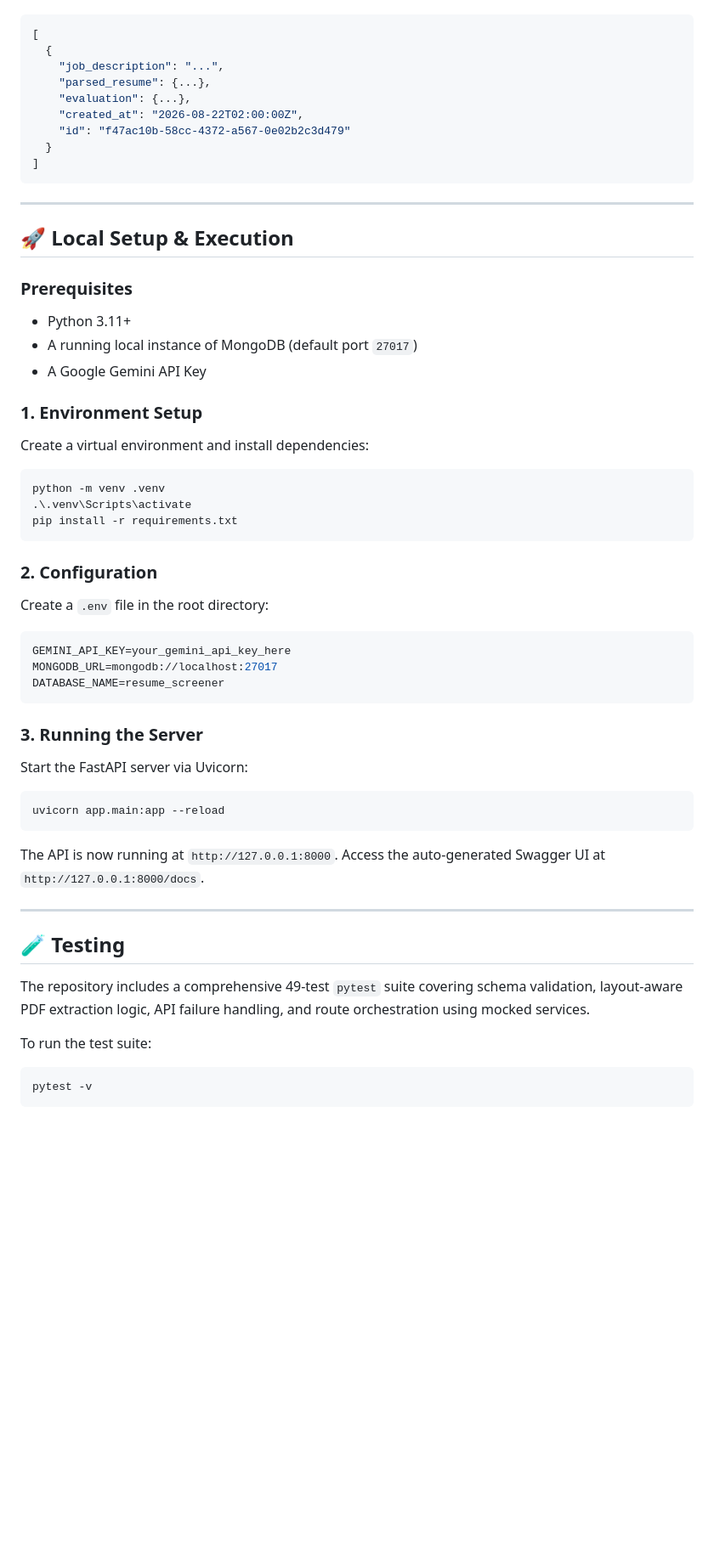
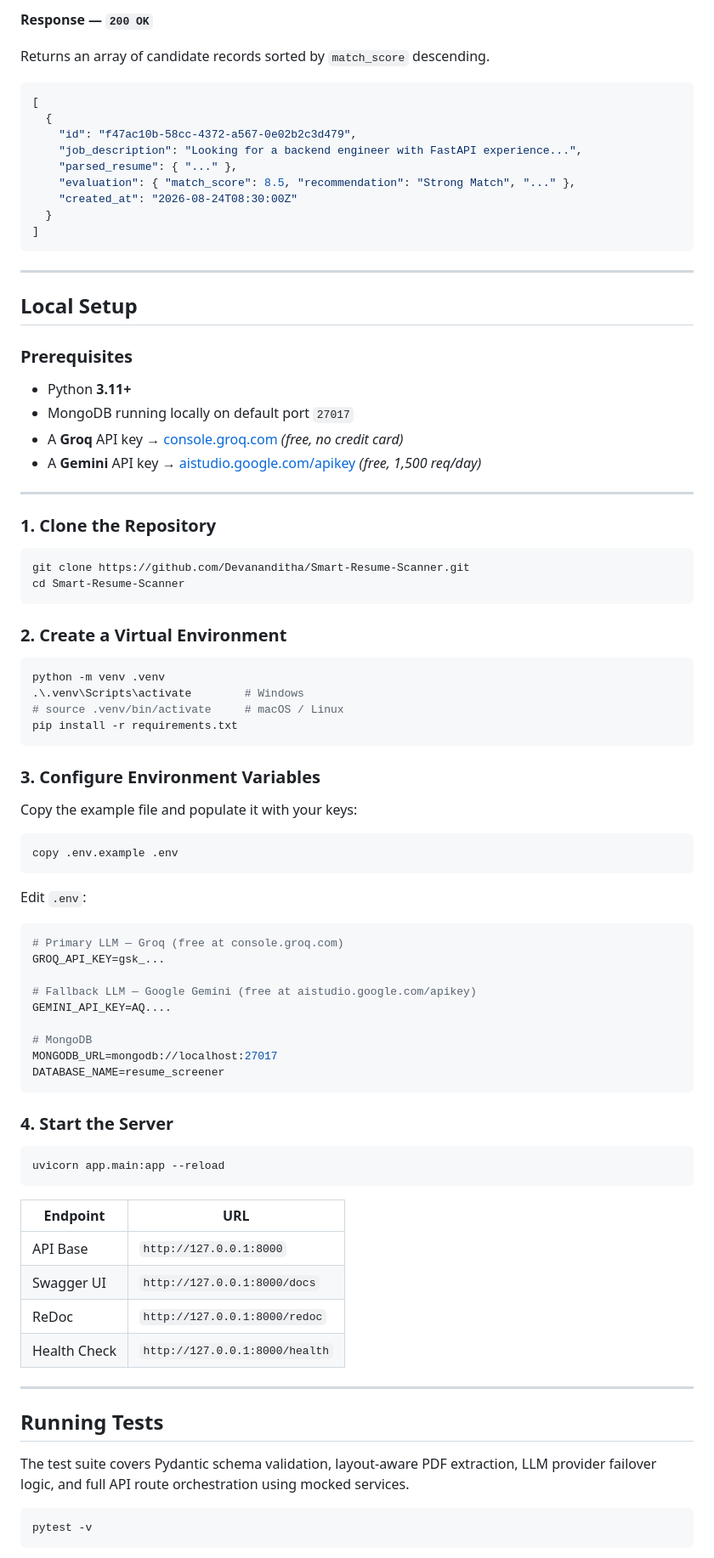
Before and after one commit to Devananditha/Smart-Resume-Scanner, a Markdown page: README.md, the part around one of its changes. Shown at 85% size. Rendered like a GitHub page; blank space fills up the shorter version.

````diff
--- a/README.md
+++ b/README.md
@@ -82,55 +120,89 @@ We pass the `ParsedResume.model_dump_json()` string generated from Pass 1, remov
+**Response — `200 OK`**
+
+Returns an array of candidate records sorted by `match_score` descending.
+
 ```json
 [
   {
-    "job_description": "...",
-    "parsed_resume": {...},
-    "evaluation": {...},
-    "created_at": "2026-08-22T02:00:00Z",
-    "id": "f47ac10b-58cc-4372-a567-0e02b2c3d479"
+    "id": "f47ac10b-58cc-4372-a567-0e02b2c3d479",
+    "job_description": "Looking for a backend engineer with FastAPI experience...",
+    "parsed_resume": { "..." },
+    "evaluation": { "match_score": 8.5, "recommendation": "Strong Match", "..." },
+    "created_at": "2026-08-24T08:30:00Z"
   }
 ]
 ```
 
 ---
 
-## 🚀 Local Setup & Execution
+## Local Setup
 
 ### Prerequisites
-- Python 3.11+
-- A running local instance of MongoDB (default port `27017`)
-- A Google Gemini API Key
 
-### 1. Environment Setup
-Create a virtual environment and install dependencies:
+- Python **3.11+**
+- MongoDB running locally on default port `27017`
+- A **Groq** API key → [console.groq.com](https://console.groq.com) *(free, no credit card)*
+- A **Gemini** API key → [aistudio.google.com/apikey](https://aistudio.google.com/apikey) *(free, 1,500 req/day)*
+
+---
+
+### 1. Clone the Repository
+
+```bash
+git clone https://github.com/Devananditha/Smart-Resume-Scanner.git
+cd Smart-Resume-Scanner
+```
+
+### 2. Create a Virtual Environment
+
 ```powershell
 python -m venv .venv
-.\.venv\Scripts\activate
+.\.venv\Scripts\activate        # Windows
+# source .venv/bin/activate     # macOS / Linux
 pip install -r requirements.txt
 ```
 
-### 2. Configuration
-Create a `.env` file in the root directory:
+### 3. Configure Environment Variables
+
+Copy the example file and populate it with your keys:
+
+```powershell
+copy .env.example .env
+```
+
+Edit `.env`:
+
 ```env
-GEMINI_API_KEY=your_gemini_api_key_here
+# Primary LLM — Groq (free at console.groq.com)
+GROQ_API_KEY=gsk_...
+
+# Fallback LLM — Google Gemini (free at aistudio.google.com/apikey)
+GEMINI_API_KEY=AQ....
+
+# MongoDB
 MONGODB_URL=mongodb://localhost:27017
 DATABASE_NAME=resume_screener
 ```
 
-### 3. Running the Server
-Start the FastAPI server via Uvicorn:
+### 4. Start the Server
+
 ```powershell
 uvicorn app.main:app --reload
 ```
-The API is now running at `http://127.0.0.1:8000`.
-Access the auto-generated Swagger UI at `http://127.0.0.1:8000/docs`.
+
+| Endpoint | URL |
+|----------|-----|
+| API Base | `http://127.0.0.1:8000` |
+| Swagger UI | `http://127.0.0.1:8000/docs` |
+| ReDoc | `http://127.0.0.1:8000/redoc` |
+| Health Check | `http://127.0.0.1:8000/health` |
 
 ---
 
-## 🧪 Testing
+## Running Tests
 
-The repository includes a comprehensive 49-test `pytest` suite covering schema validation, layout-aware PDF extraction logic, API failure handling, and route orchestration using mocked services.
+The test suite covers Pydantic schema validation, layout-aware PDF extraction, LLM provider failover logic, and full API route orchestration using mocked services.
 
-To run the test suite:
 ```powershell
 pytest -v
 ```
````
Also changed, not shown: other parts of README.md (+125 -62 lines).
